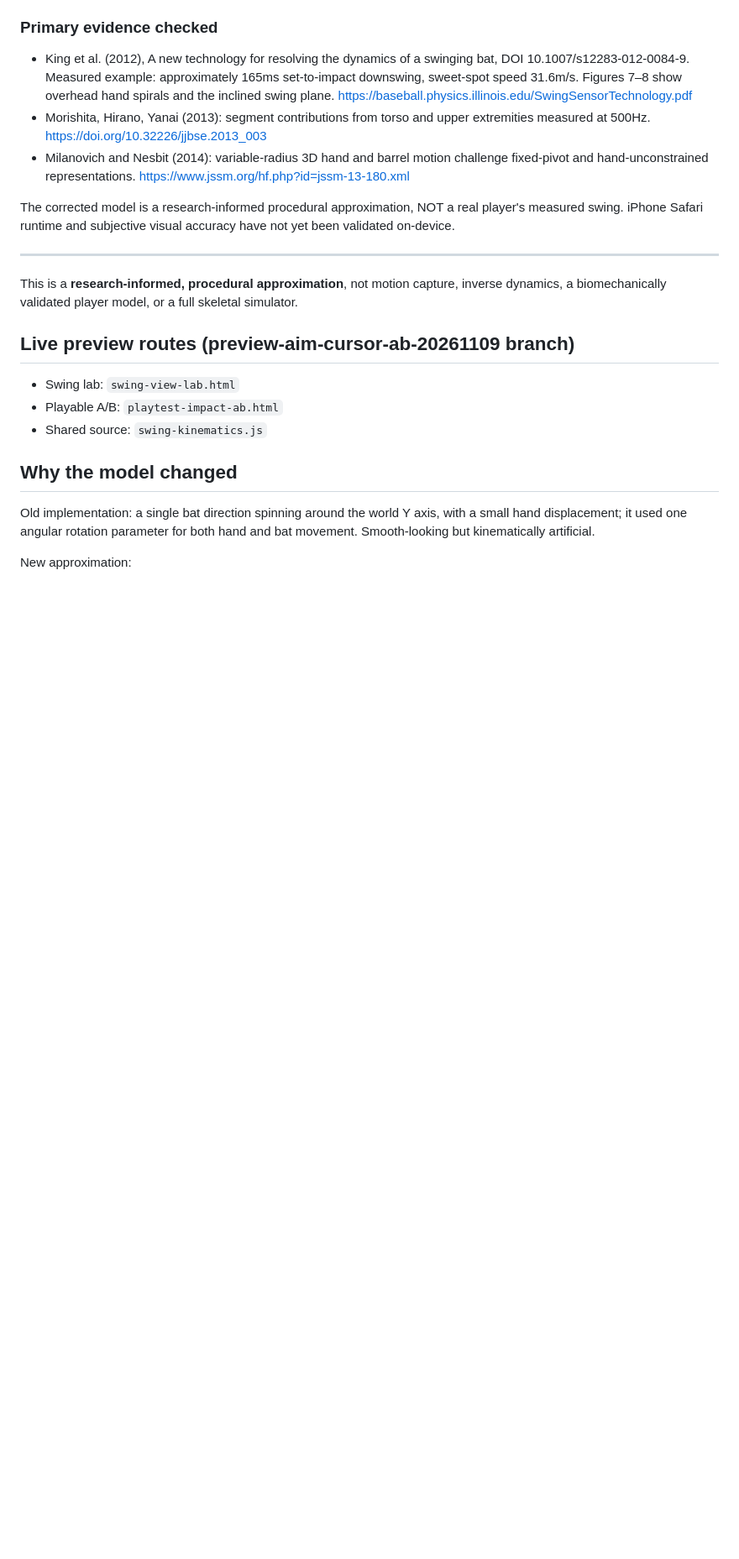
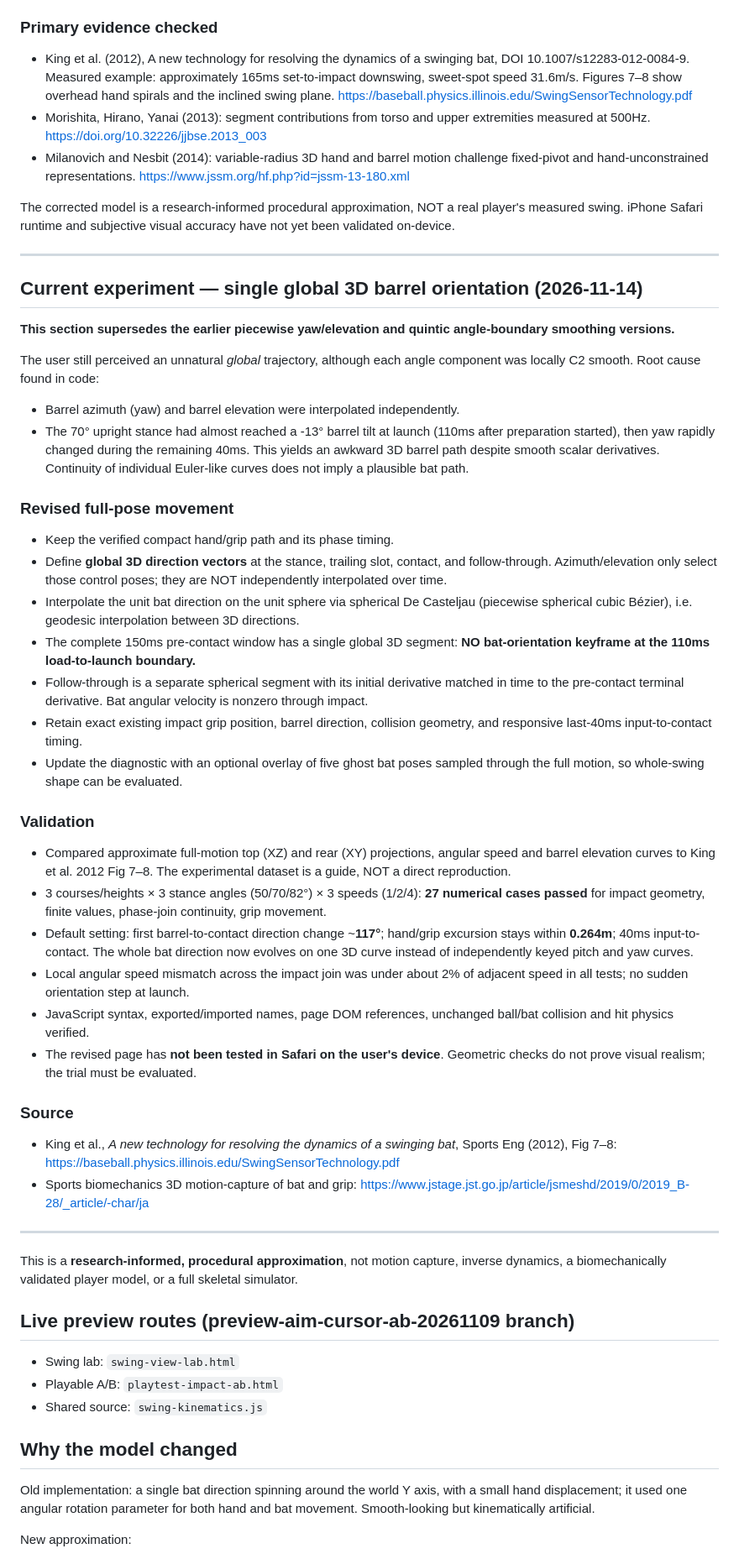
Before and after one commit to hanagemaru/batting-game, a Markdown page: SWING_LAB.md, the part around the change. Shown at 84% size. Drawn GitHub-style; blank space fills up the shorter version.

Commit message:
Document single 3D spherical swing orientation, global path verification and regression results

```diff
--- a/SWING_LAB.md
+++ b/SWING_LAB.md
@@ -60,6 +60,65 @@ Tested center, high-inside, low-outside, at 1x, 2x, and 4x:
 The corrected model is a research-informed procedural approximation, NOT
 a real player's measured swing. iPhone Safari runtime and subjective visual
 accuracy have not yet been validated on-device.
+
+---
+
+## Current experiment — single global 3D barrel orientation (2026-11-14)
+
+**This section supersedes the earlier piecewise yaw/elevation and quintic
+angle-boundary smoothing versions.**
+
+The user still perceived an unnatural *global* trajectory, although each
+angle component was locally C2 smooth. Root cause found in code:
+- Barrel azimuth (yaw) and barrel elevation were interpolated independently.
+- The 70° upright stance had almost reached a -13° barrel tilt at launch
+  (110ms after preparation started), then yaw rapidly changed during the
+  remaining 40ms. This yields an awkward 3D barrel path despite smooth
+  scalar derivatives. Continuity of individual Euler-like curves does not
+  imply a plausible bat path.
+
+### Revised full-pose movement
+- Keep the verified compact hand/grip path and its phase timing.
+- Define **global 3D direction vectors** at the stance, trailing slot,
+  contact, and follow-through. Azimuth/elevation only select those control
+  poses; they are NOT independently interpolated over time.
+- Interpolate the unit bat direction on the unit sphere via spherical
+  De Casteljau (piecewise spherical cubic Bézier), i.e. geodesic
+  interpolation between 3D directions.
+- The complete 150ms pre-contact window has a single global 3D segment:
+  **NO bat-orientation keyframe at the 110ms load-to-launch boundary.**
+- Follow-through is a separate spherical segment with its initial
+  derivative matched in time to the pre-contact terminal derivative.
+  Bat angular velocity is nonzero through impact.
+- Retain exact existing impact grip position, barrel direction, collision
+  geometry, and responsive last-40ms input-to-contact timing.
+- Update the diagnostic with an optional overlay of five ghost bat poses
+  sampled through the full motion, so whole-swing shape can be evaluated.
+
+### Validation
+- Compared approximate full-motion top (XZ) and rear (XY) projections,
+  angular speed and barrel elevation curves to King et al. 2012 Fig 7–8.
+  The experimental dataset is a guide, NOT a direct reproduction.
+- 3 courses/heights × 3 stance angles (50/70/82°) × 3 speeds (1/2/4):
+  **27 numerical cases passed** for impact geometry, finite values,
+  phase-join continuity, grip movement.
+- Default setting: first barrel-to-contact direction change ~**117°**;
+  hand/grip excursion stays within **0.264m**; 40ms input-to-contact.
+  The whole bat direction now evolves on one 3D curve instead of
+  independently keyed pitch and yaw curves.
+- Local angular speed mismatch across the impact join was under about
+  2% of adjacent speed in all tests; no sudden orientation step at launch.
+- JavaScript syntax, exported/imported names, page DOM references,
+  unchanged ball/bat collision and hit physics verified.
+- The revised page has **not been tested in Safari on the user's device**.
+  Geometric checks do not prove visual realism; the trial must be evaluated.
+
+### Source
+- King et al., *A new technology for resolving the dynamics of a
+  swinging bat*, Sports Eng (2012), Fig 7–8:
+  https://baseball.physics.illinois.edu/SwingSensorTechnology.pdf
+- Sports biomechanics 3D motion-capture of bat and grip:
+  https://www.jstage.jst.go.jp/article/jsmeshd/2019/0/2019_B-28/_article/-char/ja
 
 ---
 
```
